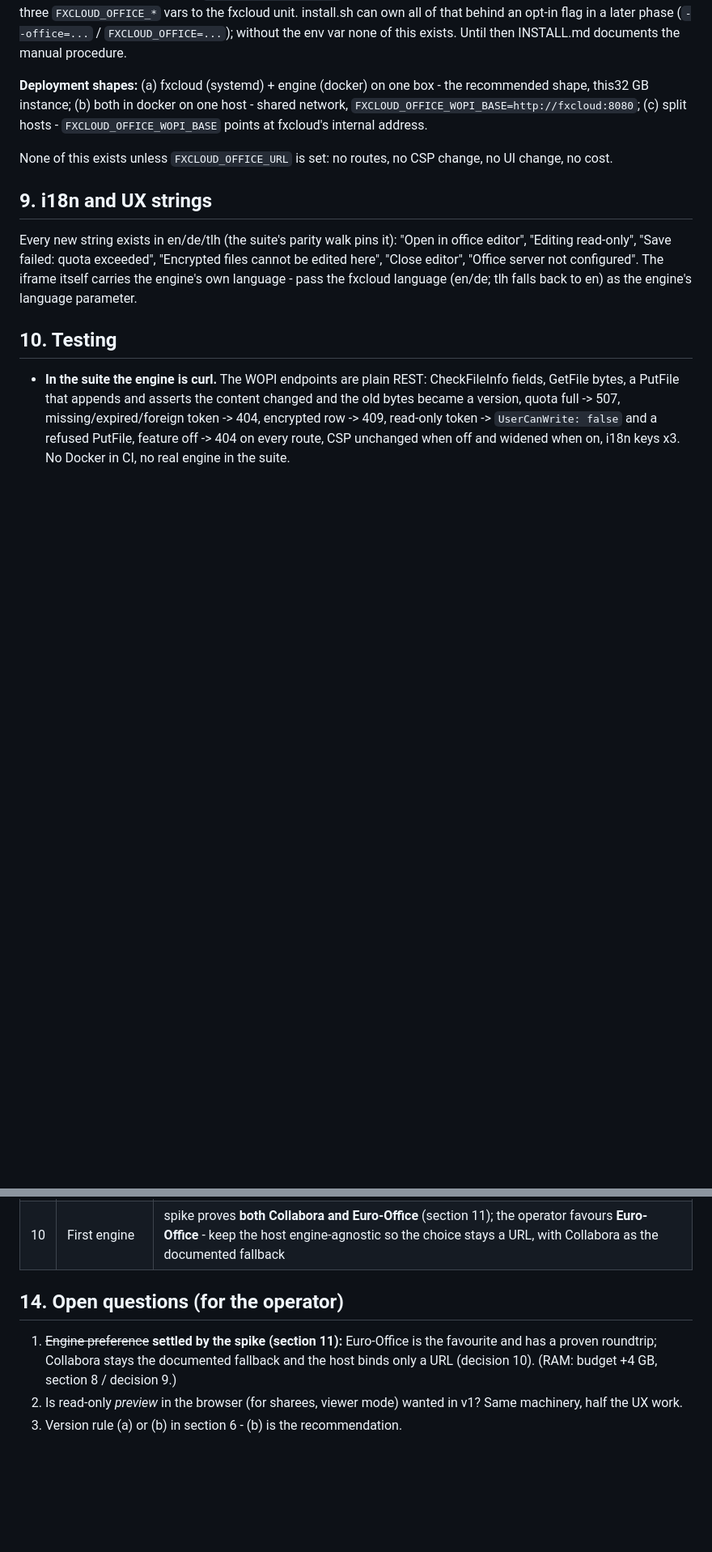
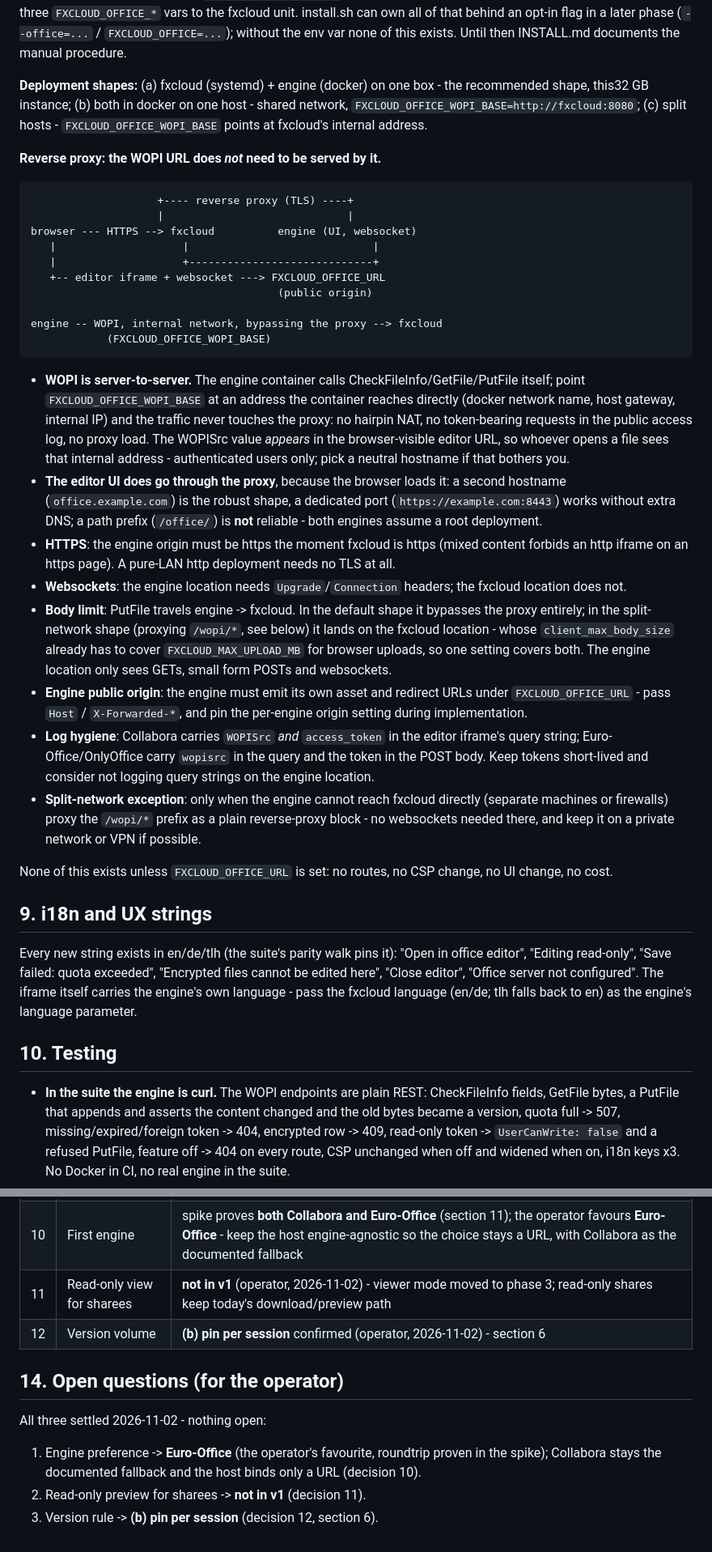
Before and after one commit to floyd54/fxcloud, a Markdown page: concepts/office.md, 2 parts joined by grey strips. Shown at 81% size. GitHub-like rendering; blank space fills up the shorter version.

Commit message:
docs: settle office open questions + reverse proxy topology
Operator decisions 2026-11-02: no read-only view for sharees in v1
(moved to phase 3, decision 11), version rule (b) pin-per-session
confirmed (decision 12); section 14 now records all three questions as
settled - engine is Euro-Office, Collabora the fallback.

Section 8 gains the reverse-proxy section answering the deployment
question: WOPI is server-to-server and does NOT need to be served by
the proxy - FXCLOUD_OFFICE_WOPI_BASE points at an internal address the
engine container can reach, keeping token traffic off the public path.
Only the editor UI goes through the proxy (second hostname preferred,
dedicated port acceptable, path prefix unreliable), which forces HTTPS
once fxcloud is https, websocket upgrade headers on the engine
location, one body-limit setting covering browser uploads and proxied
PutFile, engine public-origin pinning, query-string log hygiene for the
access token, and the split-network exception that proxies /wopi/* as a
plain block.

````diff
--- a/concepts/office.md
+++ b/concepts/office.md
@@ -278,6 +279,61 @@ one host - shared network, `FXCLOUD_OFFICE_WOPI_BASE=http://fxcloud:8080`;
 (c) split hosts - `FXCLOUD_OFFICE_WOPI_BASE` points at fxcloud's
 internal address.
 
+**Reverse proxy: the WOPI URL does *not* need to be served by it.**
+
+```text
+                    +---- reverse proxy (TLS) ----+
+                    |                             |
+browser --- HTTPS --> fxcloud          engine (UI, websocket)
+   |                    |                             |
+   |                    +-----------------------------+
+   +-- editor iframe + websocket ---> FXCLOUD_OFFICE_URL
+                                       (public origin)
+
+engine -- WOPI, internal network, bypassing the proxy --> fxcloud
+            (FXCLOUD_OFFICE_WOPI_BASE)
+```
+
+- **WOPI is server-to-server.** The engine container calls
+  CheckFileInfo/GetFile/PutFile itself; point
+  `FXCLOUD_OFFICE_WOPI_BASE` at an address the container reaches
+  directly (docker network name, host gateway, internal IP) and the
+  traffic never touches the proxy: no hairpin NAT, no token-bearing
+  requests in the public access log, no proxy load. The WOPISrc value
+  *appears* in the browser-visible editor URL, so whoever opens a file
+  sees that internal address - authenticated users only; pick a neutral
+  hostname if that bothers you.
+- **The editor UI does go through the proxy**, because the browser
+  loads it: a second hostname (`office.example.com`) is the robust
+  shape, a dedicated port (`https://example.com:8443`) works without
+  extra DNS; a path prefix (`/office/`) is **not** reliable - both
+  engines assume a root deployment.
+- **HTTPS**: the engine origin must be https the moment fxcloud is
+  https (mixed content forbids an http iframe on an https page). A
+  pure-LAN http deployment needs no TLS at all.
+- **Websockets**: the engine location needs `Upgrade`/`Connection`
+  headers; the fxcloud location does not.
+- **Body limit**: PutFile travels engine -> fxcloud. In the default
+  shape it bypasses the proxy entirely; in the split-network shape
+  (proxying `/wopi/*`, see below) it lands on the fxcloud location -
+  whose `client_max_body_size` already has to cover
+  `FXCLOUD_MAX_UPLOAD_MB` for browser uploads, so one setting covers
+  both. The engine location only sees GETs, small form POSTs and
+  websockets.
+- **Engine public origin**: the engine must emit its own asset and
+  redirect URLs under `FXCLOUD_OFFICE_URL` - pass `Host` /
+  `X-Forwarded-*`, and pin the per-engine origin setting during
+  implementation.
+- **Log hygiene**: Collabora carries `WOPISrc` *and* `access_token` in
+  the editor iframe's query string; Euro-Office/OnlyOffice carry
+  `wopisrc` in the query and the token in the POST body. Keep tokens
+  short-lived and consider not logging query strings on the engine
+  location.
+- **Split-network exception**: only when the engine cannot reach
+  fxcloud directly (separate machines or firewalls) proxy the
+  `/wopi/*` prefix as a plain reverse-proxy block - no websockets
+  needed there, and keep it on a private network or VPN if possible.
+
 None of this exists unless `FXCLOUD_OFFICE_URL` is set: no routes, no CSP
 change, no UI change, no cost.
 
@@ -388,13 +445,15 @@ Protocol module + config-built CSP + overlay UI + i18n x3 + suite section
 | 8 | Public links | out of scope for v1 |
 | 9 | RAM / who gets it | **+4 GB budget for the engine** (all three fit); a 32 GB box runs it unnoticed, a 1-2 GB VPS runs **without** Office - WebDAV mount + native tools is the supported answer there, not a missing feature - section 8 |
 | 10 | First engine | spike proves **both Collabora and Euro-Office** (section 11); the operator favours **Euro-Office** - keep the host engine-agnostic so the choice stays a URL, with Collabora as the documented fallback |
+| 11 | Read-only view for sharees | **not in v1** (operator, 2026-11-02) - viewer mode moved to phase 3; read-only shares keep today's download/preview path |
+| 12 | Version volume | **(b) pin per session** confirmed (operator, 2026-11-02) - section 6 |
 
 ## 14. Open questions (for the operator)
 
-1. ~~Engine preference~~ **settled by the spike (section 11):**
-   Euro-Office is the favourite and has a proven roundtrip; Collabora
-   stays the documented fallback and the host binds only a URL
-   (decision 10). (RAM: budget +4 GB, section 8 / decision 9.)
-2. Is read-only *preview* in the browser (for sharees, viewer mode)
-   wanted in v1? Same machinery, half the UX work.
-3. Version rule (a) or (b) in section 6 - (b) is the recommendation.
+All three settled 2026-11-02 - nothing open:
+
+1. Engine preference -> **Euro-Office** (the operator's favourite, roundtrip
+   proven in the spike); Collabora stays the documented fallback and the
+   host binds only a URL (decision 10).
+2. Read-only preview for sharees -> **not in v1** (decision 11).
+3. Version rule -> **(b) pin per session** (decision 12, section 6).
````
Also changed, not shown: other parts of concepts/office.md (+9 -7 lines).
